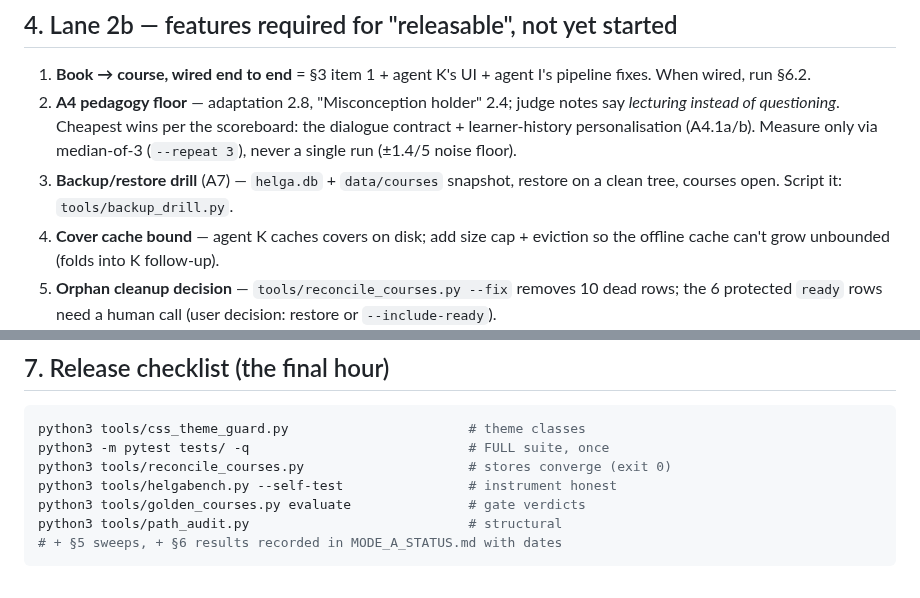
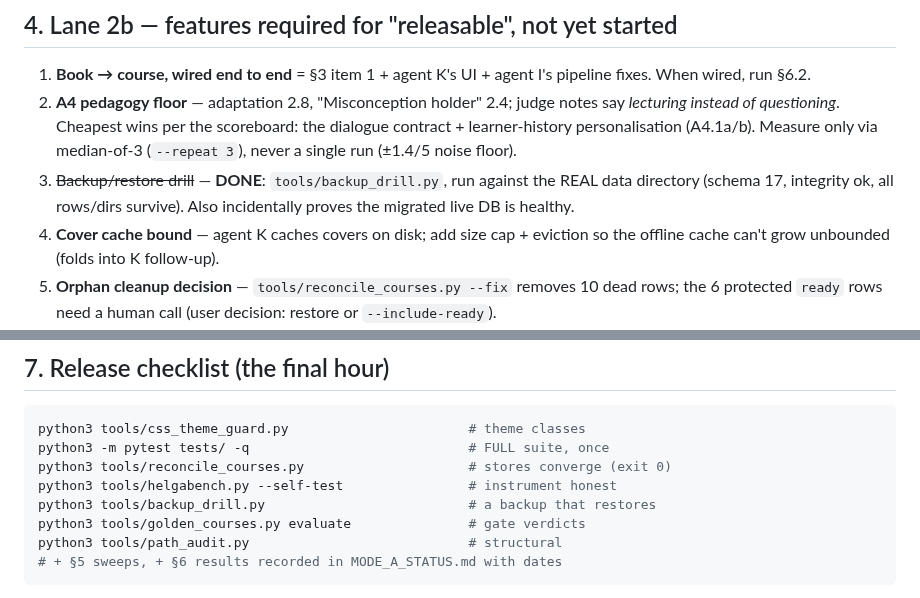
Before and after one commit to brennansk1/Helga-Soctraic-Voice-Tutor, a Markdown page: docs/MODE_A_SPRINT.md, 2 parts joined by grey strips. Rendered like a GitHub page.

Commit message:
docs(sprint): backup drill done, added to the release checklist
Co-Authored-By: Claude Opus 5 <noreply@anthropic.com>

```diff
--- a/docs/MODE_A_SPRINT.md
+++ b/docs/MODE_A_SPRINT.md
@@ -180,8 +180,9 @@ skipped concept; PAUSED answers instead of swallowing)
    scoreboard: the dialogue contract + learner-history personalisation
    (A4.1a/b). Measure only via median-of-3 (`--repeat 3`), never a single run
    (±1.4/5 noise floor).
-3. **Backup/restore drill** (A7) — `helga.db` + `data/courses` snapshot,
-   restore on a clean tree, courses open. Script it: `tools/backup_drill.py`.
+3. ~~Backup/restore drill~~ — **DONE**: `tools/backup_drill.py`, run against
+   the REAL data directory (schema 17, integrity ok, all rows/dirs survive).
+   Also incidentally proves the migrated live DB is healthy.
 4. **Cover cache bound** — agent K caches covers on disk; add size cap +
    eviction so the offline cache can't grow unbounded (folds into K follow-up).
 5. **Orphan cleanup decision** — `tools/reconcile_courses.py --fix` removes 10
@@ -241,6 +242,7 @@ python3 tools/css_theme_guard.py                       # theme classes
 python3 -m pytest tests/ -q                            # FULL suite, once
 python3 tools/reconcile_courses.py                     # stores converge (exit 0)
 python3 tools/helgabench.py --self-test                # instrument honest
+python3 tools/backup_drill.py                          # a backup that restores
 python3 tools/golden_courses.py evaluate               # gate verdicts
 python3 tools/path_audit.py                            # structural
 # + §5 sweeps, + §6 results recorded in MODE_A_STATUS.md with dates
```
